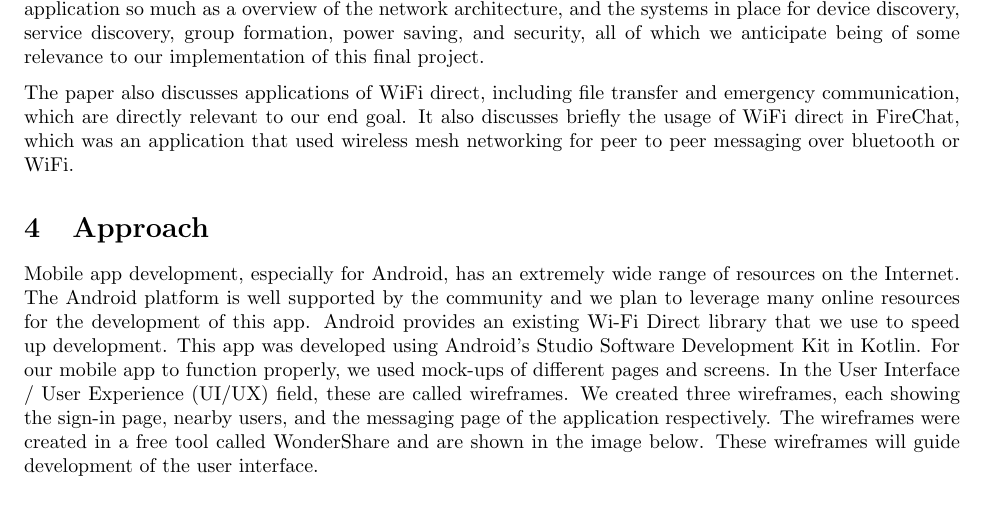
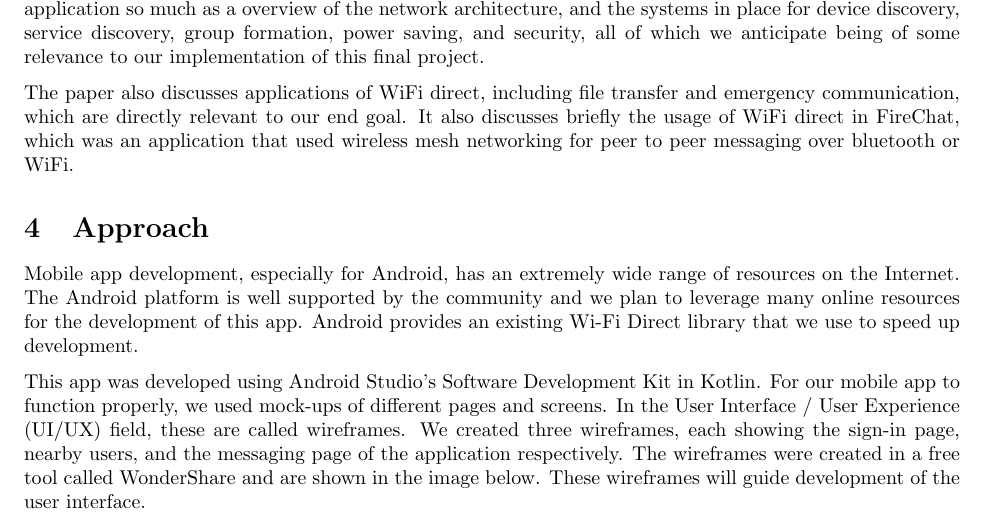
Before and after one commit to bbreisch26/CSCI572-AdhocMessaging, a LaTeX document (report-final/finalreport.tex): part of page 5 of 13, cut so that both start at the same text. Compiled offline with pdfLaTeX.

Commit message:
Some formatting and one grammar fix

```diff
--- a/report-final/finalreport.tex
+++ b/report-final/finalreport.tex
@@ -130,7 +130,10 @@ The paper also discusses applications of WiFi direct, including file transfer an
 %    \item Rationale: Why is it a good idea?
 %     \item Sketch of your approach and design.
 
-Mobile app development, especially for Android, has an extremely wide range of resources on the Internet. The Android platform is well supported by the community and we plan to leverage many online resources for the development of this app. Android provides an existing Wi-Fi Direct library that we use to speed up development. This app was developed using Android's Studio Software Development Kit in Kotlin. For our mobile app to function properly, we used mock-ups of different pages and screens. In the User Interface / User Experience (UI/UX) field, these are called wireframes. We created three wireframes, each showing the sign-in page, nearby users, and the messaging page of the application respectively. The wireframes were created in a free tool called WonderShare and are shown in the image below. These wireframes will guide development of the user interface.\\
+Mobile app development, especially for Android, has an extremely wide range of resources on the Internet. The Android platform is well supported by the community and we plan to leverage many online resources for the development of this app. Android provides an existing Wi-Fi Direct library that we use to speed up development.
+
+This app was developed using Android Studio's Software Development Kit in Kotlin. For our mobile app to function properly, we used mock-ups of different pages and screens. In the User Interface / User Experience (UI/UX) field, these are called wireframes. We created three wireframes, each showing the sign-in page, nearby users, and the messaging page of the application respectively. The wireframes were created in a free tool called WonderShare and are shown in the image below. These wireframes will guide development of the user interface.
+
 
 \begin{center}
     \includegraphics[scale=0.5]{wireframe.png} \\
```
Also changed, not shown: report-final/finalreport.pdf.
